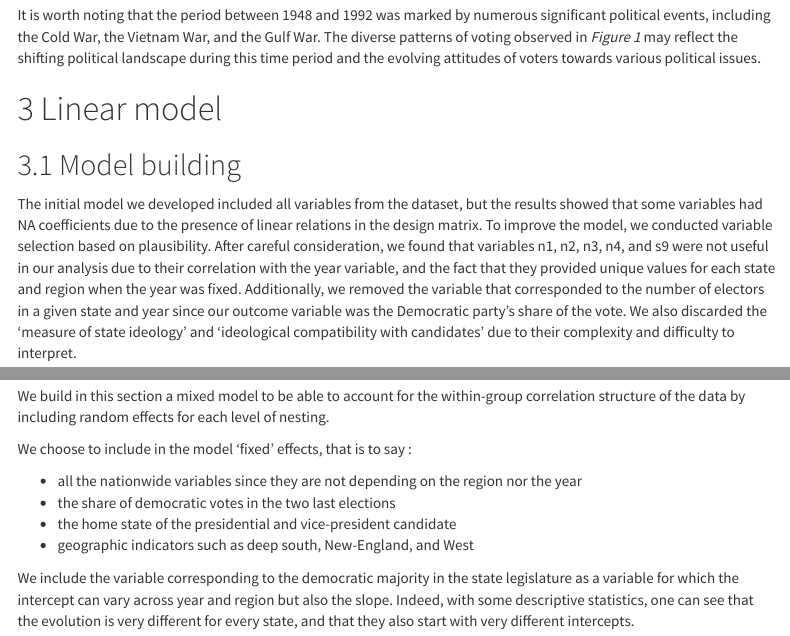
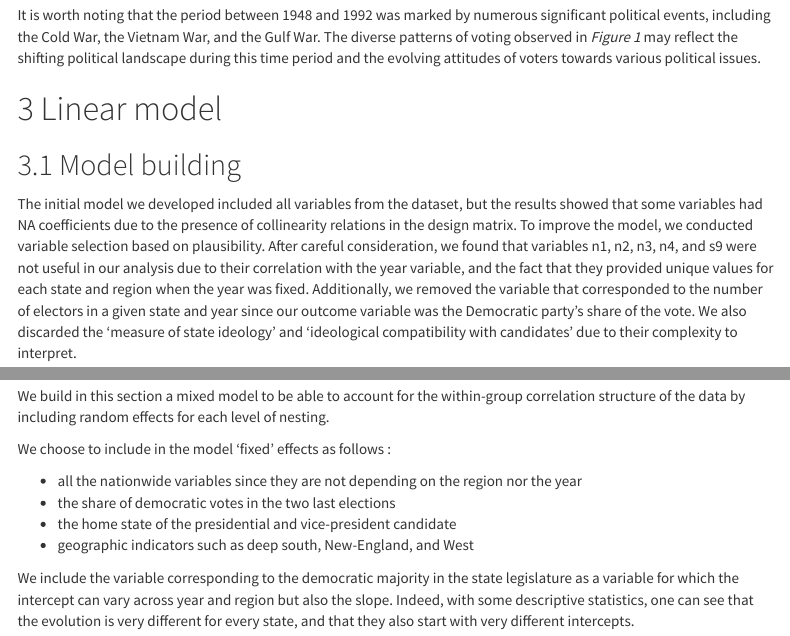
Before and after one commit to candicebaud/appstat_359523, an R Markdown document (project_4/Report.Rmd): the page in a window 1100 px wide, from 1400 px down, and a second part further down, joined at a grey line. The pictures show the output file project_4/Report.html that the author committed with the source, opened offline; menus at the side of the page are left out.

Commit message:
clean version

```diff
--- a/project_4/Report.Rmd
+++ b/project_4/Report.Rmd
@@ -12,7 +12,7 @@ output:
     number_sections: true
     toc_float:
       collapsed: false
-runtime : shiny
+#runtime : shiny
 header-includes:
   - \usepackage{bm}
   - \newcommand{\E}{\mathbb{E}}
@@ -267,7 +267,7 @@ It is worth noting that the period between 1948 and 1992 was marked by numerous
 
 # Linear model
 ## Model building
-The initial model we developed included all variables from the dataset, but the results showed that some variables had NA coefficients due to the presence of linear relations in the design matrix. To improve the model, we conducted variable selection based on plausibility. After careful consideration, we found that variables n1, n2, n3, n4, and s9 were not useful in our analysis due to their correlation with the year variable, and the fact that they provided unique values for each state and region when the year was fixed. Additionally, we removed the variable that corresponded to the number of electors in a given state and year since our outcome variable was the Democratic party's share of the vote. We also discarded the 'measure of state ideology' and 'ideological compatibility with candidates' due to their complexity and difficulty to interpret.
+The initial model we developed included all variables from the dataset, but the results showed that some variables had NA coefficients due to the presence of collinearity relations in the design matrix. To improve the model, we conducted variable selection based on plausibility. After careful consideration, we found that variables n1, n2, n3, n4, and s9 were not useful in our analysis due to their correlation with the year variable, and the fact that they provided unique values for each state and region when the year was fixed. Additionally, we removed the variable that corresponded to the number of electors in a given state and year since our outcome variable was the Democratic party's share of the vote. We also discarded the 'measure of state ideology' and 'ideological compatibility with candidates' due to their complexity to interpret.
 
 For our initial regression, we did not include the 'region' variable but did include the 'state' variable.
 
@@ -300,7 +300,7 @@ plot(df_usa$state[1:561], resid(model_without_region))
 # Mixed model
 We build in this section a mixed model to be able to account for the within-group correlation structure of the data by including random effects for each level of nesting.
 
-We choose to include in the model 'fixed' effects, that is to say :
+We choose to include in the model 'fixed' effects as follows :
 
 + all the nationwide variables since they are not depending on the region nor the year
 + the share of democratic votes in the two last elections
```
Also changed, not shown: project_4/Report.html.
